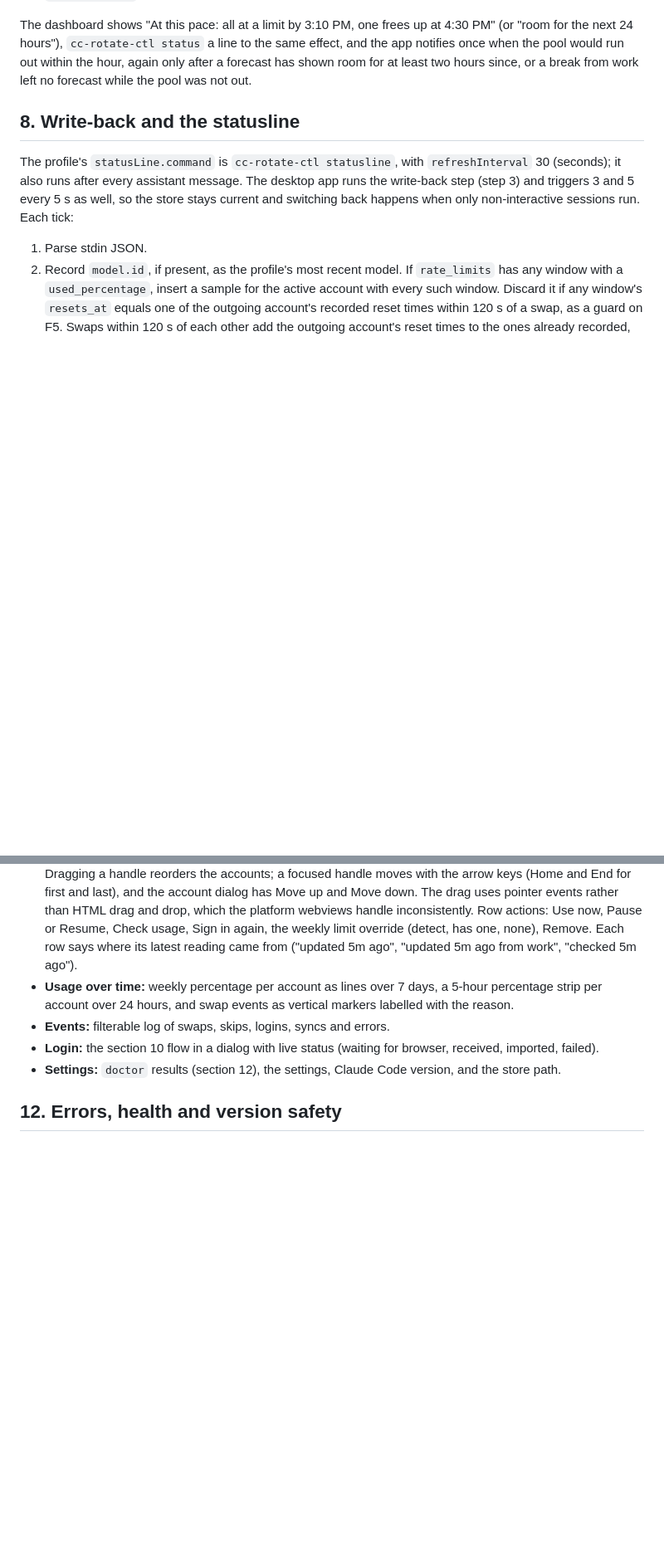
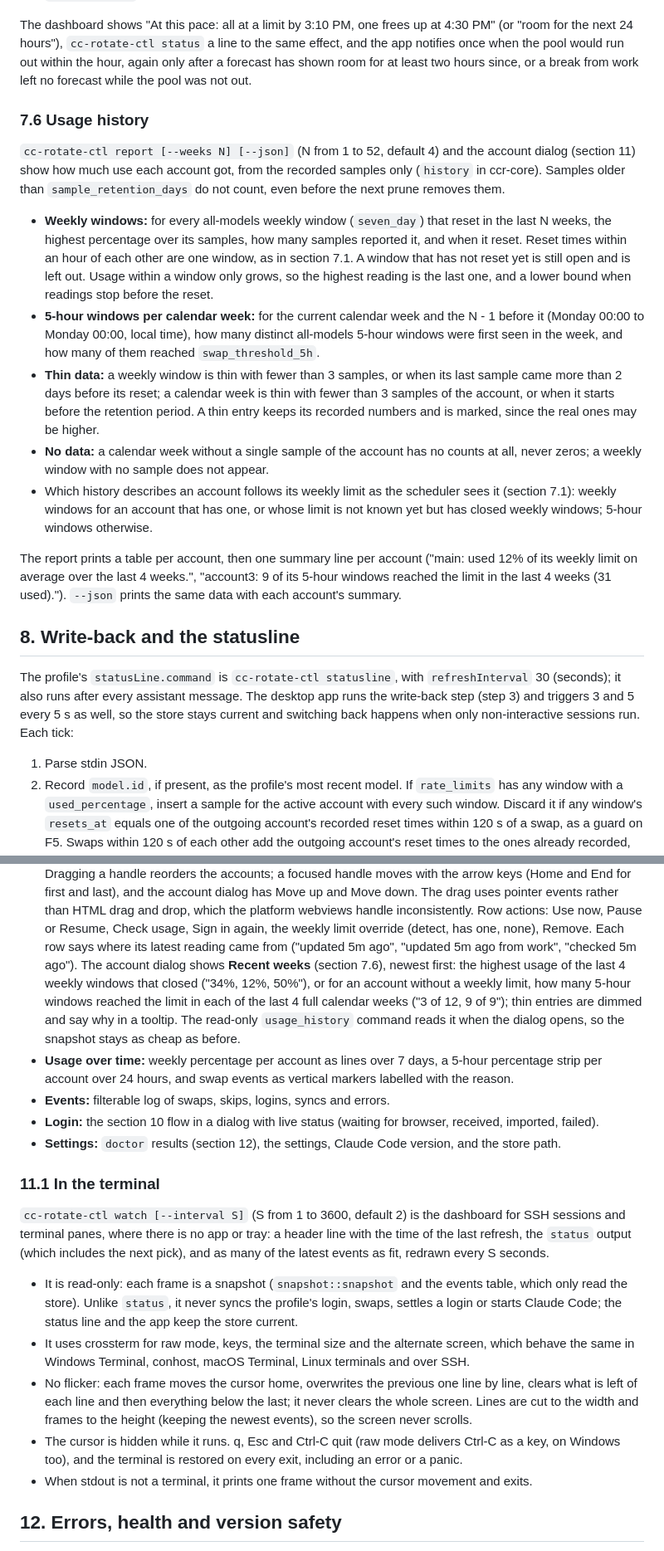
Before and after one commit to mattmarcin/cc-rotate, a Markdown page: docs/specs/2026-10-24-cc-rotate.md, 2 parts joined by grey strips. Shown at 83% size. GitHub-like rendering; blank space fills up the shorter version.

```diff
--- a/docs/specs/2026-10-24-cc-rotate.md
+++ b/docs/specs/2026-10-24-cc-rotate.md
@@ -351,6 +351,24 @@ While an account is in use, the snapshot carries a forecast (`forecast::forecast
 
 The dashboard shows "At this pace: all at a limit by 3:10 PM, one frees up at 4:30 PM" (or "room for the next 24 hours"), `cc-rotate-ctl status` a line to the same effect, and the app notifies once when the pool would run out within the hour, again only after a forecast has shown room for at least two hours since, or a break from work left no forecast while the pool was not out.
 
+### 7.6 Usage history
+
+`cc-rotate-ctl report [--weeks N] [--json]` (N from 1 to 52, default 4) and the account dialog (section 11) show how much use each account got, from the recorded samples only (`history` in ccr-core).
+Samples older than `sample_retention_days` do not count, even before the next prune removes them.
+
+- **Weekly windows:** for every all-models weekly window (`seven_day`) that reset in the last N weeks, the highest percentage over its samples, how many samples reported it, and when it reset.
+  Reset times within an hour of each other are one window, as in section 7.1.
+  A window that has not reset yet is still open and is left out.
+  Usage within a window only grows, so the highest reading is the last one, and a lower bound when readings stop before the reset.
+- **5-hour windows per calendar week:** for the current calendar week and the N - 1 before it (Monday 00:00 to Monday 00:00, local time), how many distinct all-models 5-hour windows were first seen in the week, and how many of them reached `swap_threshold_5h`.
+- **Thin data:** a weekly window is thin with fewer than 3 samples, or when its last sample came more than 2 days before its reset; a calendar week is thin with fewer than 3 samples of the account, or when it starts before the retention period.
+  A thin entry keeps its recorded numbers and is marked, since the real ones may be higher.
+- **No data:** a calendar week without a single sample of the account has no counts at all, never zeros; a weekly window with no sample does not appear.
+- Which history describes an account follows its weekly limit as the scheduler sees it (section 7.1): weekly windows for an account that has one, or whose limit is not known yet but has closed weekly windows; 5-hour windows otherwise.
+
+The report prints a table per account, then one summary line per account ("main: used 12% of its weekly limit on average over the last 4 weeks.", "account3: 9 of its 5-hour windows reached the limit in the last 4 weeks (31 used).").
+`--json` prints the same data with each account's summary.
+
 ## 8. Write-back and the statusline
 
 The profile's `statusLine.command` is `cc-rotate-ctl statusline`, with `refreshInterval` 30 (seconds); it also runs after every assistant message.
@@ -448,10 +466,25 @@ Views:
   The drag uses pointer events rather than HTML drag and drop, which the platform webviews handle inconsistently.
   Row actions: Use now, Pause or Resume, Check usage, Sign in again, the weekly limit override (detect, has one, none), Remove.
   Each row says where its latest reading came from ("updated 5m ago", "updated 5m ago from work", "checked 5m ago").
+  The account dialog shows **Recent weeks** (section 7.6), newest first: the highest usage of the last 4 weekly windows that closed ("34%, 12%, 50%"), or for an account without a weekly limit, how many 5-hour windows reached the limit in each of the last 4 full calendar weeks ("3 of 12, 9 of 9"); thin entries are dimmed and say why in a tooltip.
+  The read-only `usage_history` command reads it when the dialog opens, so the snapshot stays as cheap as before.
 - **Usage over time:** weekly percentage per account as lines over 7 days, a 5-hour percentage strip per account over 24 hours, and swap events as vertical markers labelled with the reason.
 - **Events:** filterable log of swaps, skips, logins, syncs and errors.
 - **Login:** the section 10 flow in a dialog with live status (waiting for browser, received, imported, failed).
 - **Settings:** `doctor` results (section 12), the settings, Claude Code version, and the store path.
+
+### 11.1 In the terminal
+
+`cc-rotate-ctl watch [--interval S]` (S from 1 to 3600, default 2) is the dashboard for SSH sessions and terminal panes, where there is no app or tray: a header line with the time of the last refresh, the `status` output (which includes the next pick), and as many of the latest events as fit, redrawn every S seconds.
+
+- It is read-only: each frame is a snapshot (`snapshot::snapshot` and the events table, which only read the store).
+  Unlike `status`, it never syncs the profile's login, swaps, settles a login or starts Claude Code; the status line and the app keep the store current.
+- It uses crossterm for raw mode, keys, the terminal size and the alternate screen, which behave the same in Windows Terminal, conhost, macOS Terminal, Linux terminals and over SSH.
+- No flicker: each frame moves the cursor home, overwrites the previous one line by line, clears what is left of each line and then everything below the last; it never clears the whole screen.
+  Lines are cut to the width and frames to the height (keeping the newest events), so the screen never scrolls.
+- The cursor is hidden while it runs.
+  q, Esc and Ctrl-C quit (raw mode delivers Ctrl-C as a key, on Windows too), and the terminal is restored on every exit, including an error or a panic.
+- When stdout is not a terminal, it prints one frame without the cursor movement and exits.
 
 ## 12. Errors, health and version safety
 
```
Also changed, not shown: other parts of docs/specs/2026-10-24-cc-rotate.md (+4 -2 lines), README.md (+21 -0 lines).
